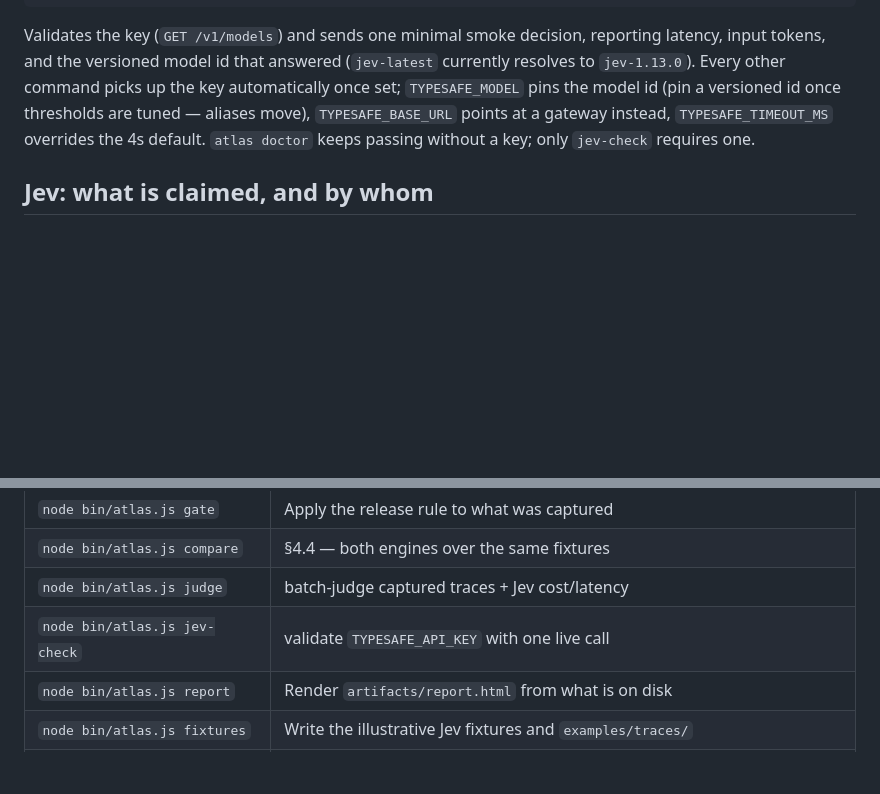
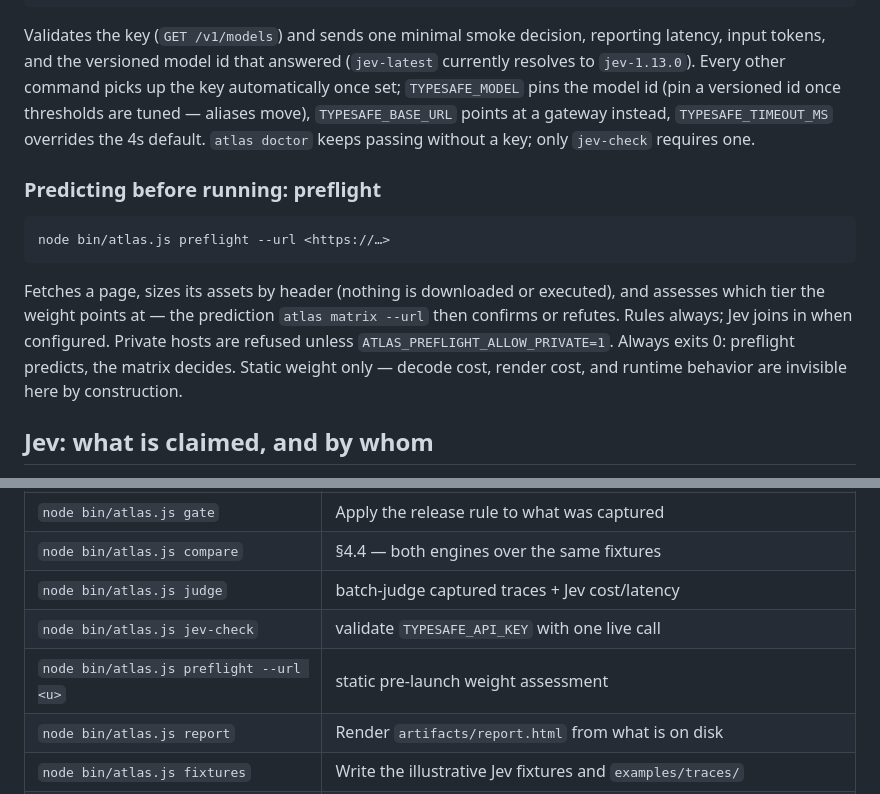
Before and after one commit to elyashium/atlas-replay-lab, a Markdown page: README.md, 2 parts joined by grey strips. Drawn GitHub-style; blank space fills up the shorter version.

````diff
--- a/README.md
+++ b/README.md
@@ -100,6 +100,19 @@ versioned id once thresholds are tuned — aliases move), `TYPESAFE_BASE_URL`
 points at a gateway instead, `TYPESAFE_TIMEOUT_MS` overrides the 4s default.
 `atlas doctor` keeps passing without a key; only `jev-check` requires one.
 
+### Predicting before running: preflight
+
+```bash
+node bin/atlas.js preflight --url <https://…>
+```
+
+Fetches a page, sizes its assets by header (nothing is downloaded or executed),
+and assesses which tier the weight points at — the prediction `atlas matrix
+--url` then confirms or refutes. Rules always; Jev joins in when configured.
+Private hosts are refused unless `ATLAS_PREFLIGHT_ALLOW_PRIVATE=1`. Always
+exits 0: preflight predicts, the matrix decides. Static weight only — decode
+cost, render cost, and runtime behavior are invisible here by construction.
+
 ## Jev: what is claimed, and by whom
 
 The optional model is **Jev**, TypeSafe AI's "System One" model. It answers in a
@@ -194,6 +207,7 @@ hand-copied metric is exactly the kind of number that goes stale and then lies.
 | `node bin/atlas.js compare` | §4.4 — both engines over the same fixtures |
 | `node bin/atlas.js judge` | batch-judge captured traces + Jev cost/latency |
 | `node bin/atlas.js jev-check` | validate `TYPESAFE_API_KEY` with one live call |
+| `node bin/atlas.js preflight --url <u>` | static pre-launch weight assessment |
 | `node bin/atlas.js report` | Render `artifacts/report.html` from what is on disk |
 | `node bin/atlas.js fixtures` | Write the illustrative Jev fixtures and `examples/traces/` |
 | `node bin/atlas.js assets` | Generate the tier assets (`all` does this on demand) |
````
